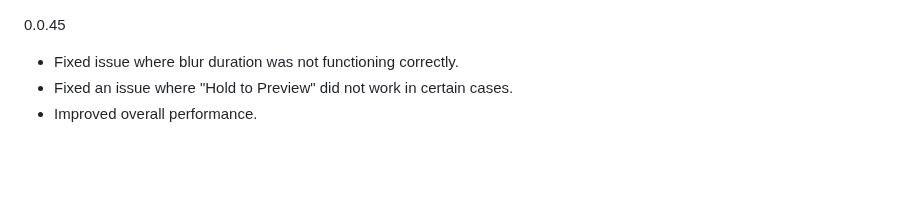
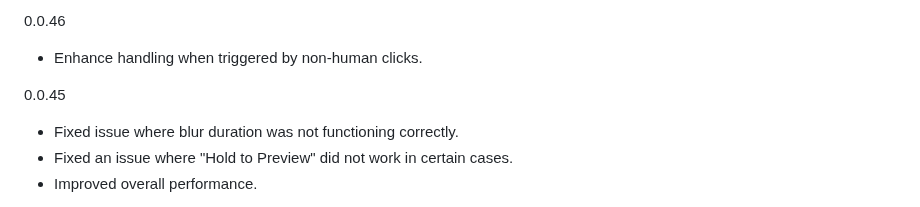
Before and after one commit to u-Sir/peek-pop, a Markdown page: CHANGELOG.md, the part around the change. Drawn GitHub-style; blank space fills up the shorter version.

```diff
--- a/CHANGELOG.md
+++ b/CHANGELOG.md
@@ -1,3 +1,6 @@
+0.0.46
+- Enhance handling when triggered by non-human clicks.
+
 0.0.45
 - Fixed issue where blur duration was not functioning correctly.
 - Fixed an issue where "Hold to Preview" did not work in certain cases.
```
